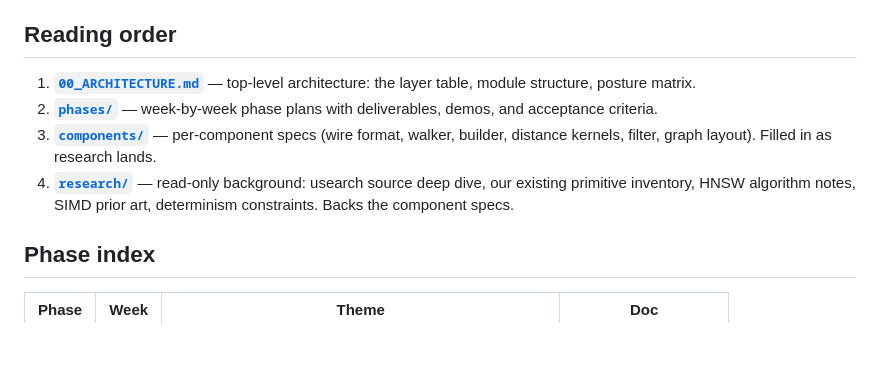
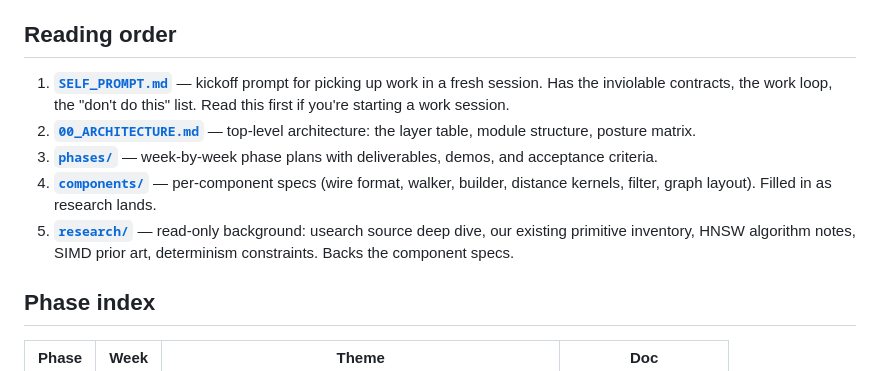
Before and after one commit to mjbommar/tokenfs-algos, a Markdown page: docs/hnsw/README.md, the part around the change. Drawn GitHub-style; blank space fills up the shorter version.

```diff
--- a/docs/hnsw/README.md
+++ b/docs/hnsw/README.md
@@ -12,10 +12,11 @@ research that backs each.
 
 ## Reading order
 
-1. **[`00_ARCHITECTURE.md`](00_ARCHITECTURE.md)** — top-level architecture: the layer table, module structure, posture matrix.
-2. **[`phases/`](phases/)** — week-by-week phase plans with deliverables, demos, and acceptance criteria.
-3. **[`components/`](components/)** — per-component specs (wire format, walker, builder, distance kernels, filter, graph layout). Filled in as research lands.
-4. **[`research/`](research/)** — read-only background: usearch source deep dive, our existing primitive inventory, HNSW algorithm notes, SIMD prior art, determinism constraints. Backs the component specs.
+1. **[`SELF_PROMPT.md`](SELF_PROMPT.md)** — kickoff prompt for picking up work in a fresh session. Has the inviolable contracts, the work loop, the "don't do this" list. Read this first if you're starting a work session.
+2. **[`00_ARCHITECTURE.md`](00_ARCHITECTURE.md)** — top-level architecture: the layer table, module structure, posture matrix.
+3. **[`phases/`](phases/)** — week-by-week phase plans with deliverables, demos, and acceptance criteria.
+4. **[`components/`](components/)** — per-component specs (wire format, walker, builder, distance kernels, filter, graph layout). Filled in as research lands.
+5. **[`research/`](research/)** — read-only background: usearch source deep dive, our existing primitive inventory, HNSW algorithm notes, SIMD prior art, determinism constraints. Backs the component specs.
 
 ## Phase index
 
```
Also changed, not shown: docs/hnsw/SELF_PROMPT.md (added, +298 -0 lines).
